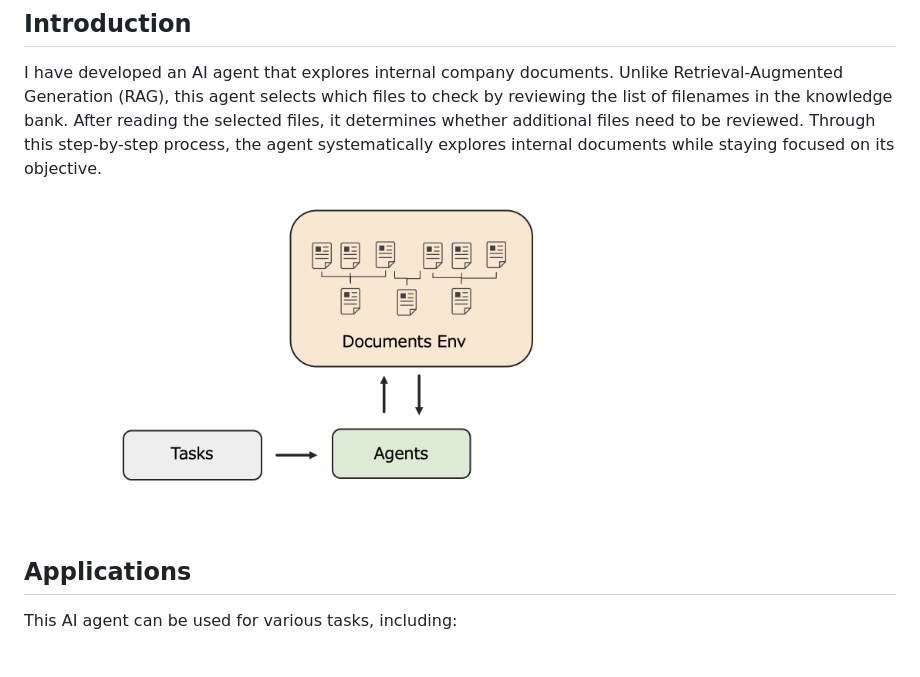
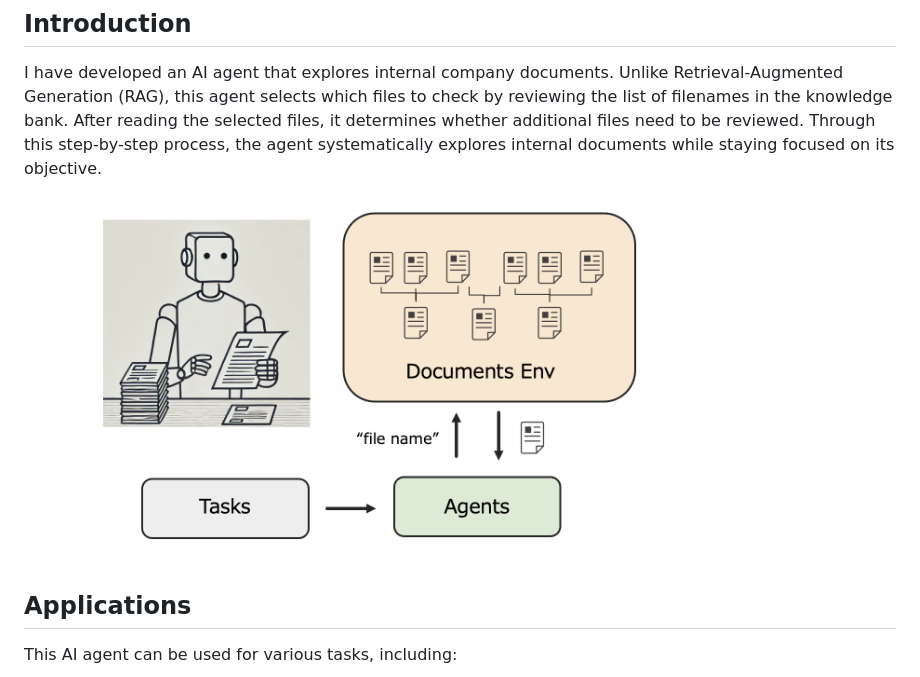
Before and after one commit to masamasa59/internal-regulation-agent, a Markdown page: README.md, the part around the change printed below. Rendered like a GitHub page; pictures changed too: assets/ai_agents.png.

Commit message:
fix: readme

```diff
--- a/README.md
+++ b/README.md
@@ -4,7 +4,7 @@
 I have developed an AI agent that explores internal company documents. Unlike Retrieval-Augmented Generation (RAG), this agent selects which files to check by reviewing the list of filenames in the knowledge bank. After reading the selected files, it determines whether additional files need to be reviewed. Through this step-by-step process, the agent systematically explores internal documents while staying focused on its objective.
 
 <figure style="text-align: center;">
-    <img alt="AI Agent Workflow" src="assets/ai_agents.png" width="500" />
+    <img alt="AI Agent Workflow" src="assets/ai_agents.png" width="600" />
 </figure>
 
 ## Applications
```
Also changed, not shown: other parts of README.md (+1 -1 lines).
